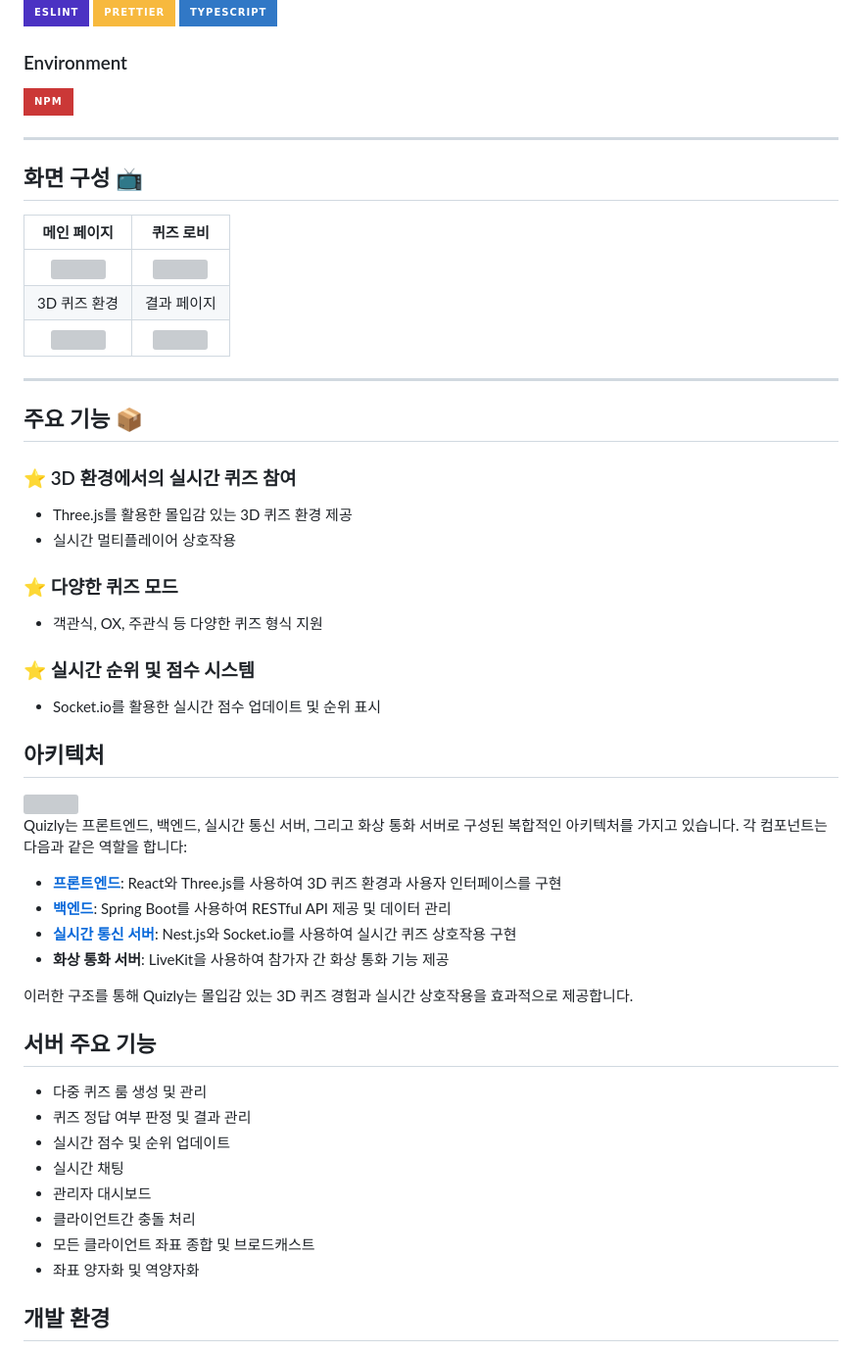
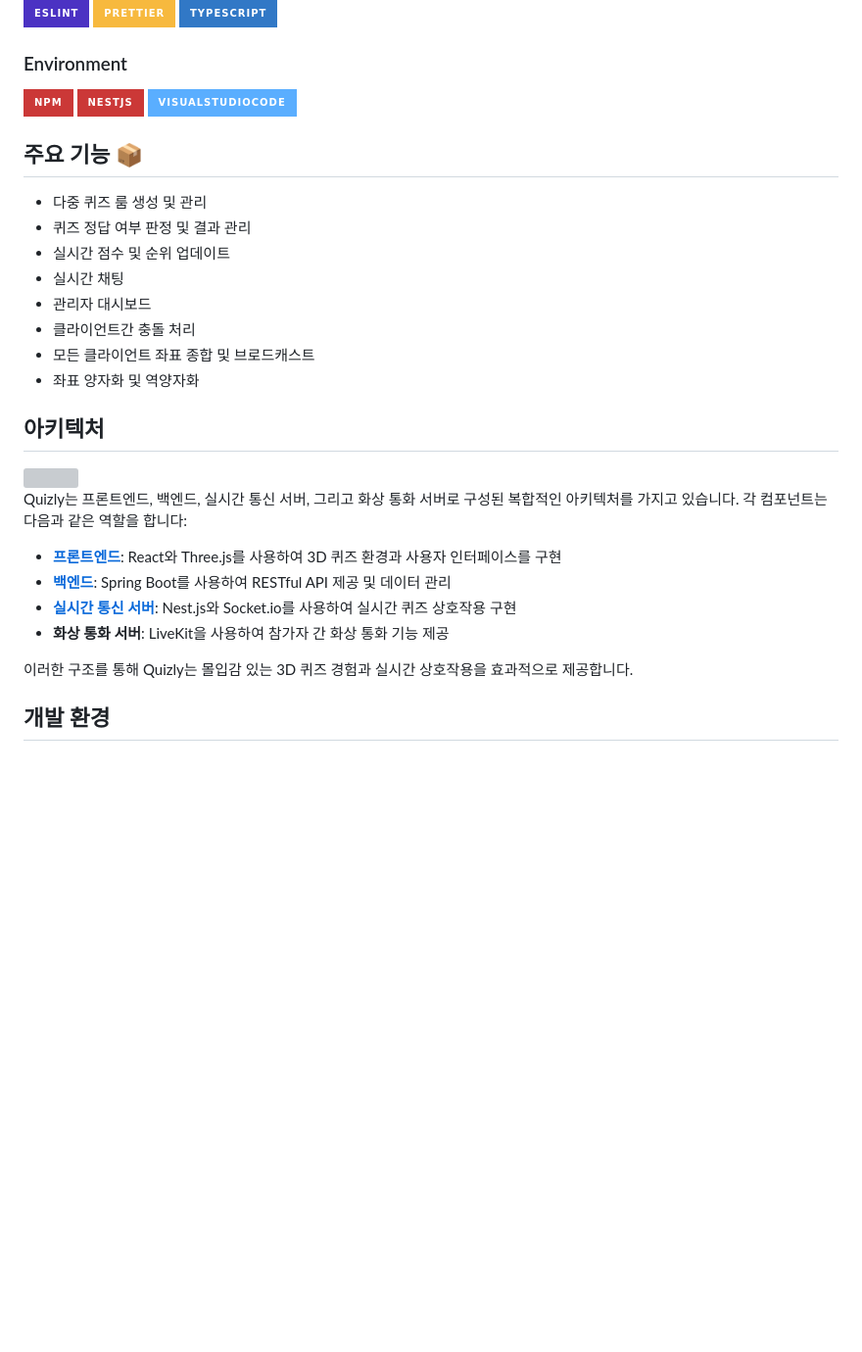
Before and after one commit to Quizly-Project/quizly-Nest, a Markdown page: README.md, the part around the change. Shown: that part at 98% size. GitHub-like rendering; badges without logos; blank space fills up the shorter version; grey boxes are pictures that could not be loaded.

```diff
--- a/README.md
+++ b/README.md
@@ -81,33 +81,18 @@ $ npm run start
 
 ### Environment
 ![npm](https://img.shields.io/badge/npm-CB3837?style=for-the-badge&logo=npm&logoColor=white)
-
----
-
-## 화면 구성 📺
-
-|                        메인 페이지                        |                          퀴즈 로비                          |
-| :-------------------------------------------------------: | :---------------------------------------------------------: |
-| <img width="329" src="path_to_main_page_screenshot.png"/> | <img width="329" src="path_to_quiz_lobby_screenshot.png"/>  |
-|                       3D 퀴즈 환경                        |                         결과 페이지                         |
-|  <img width="329" src="path_to_3d_quiz_screenshot.png"/>  | <img width="329" src="path_to_result_page_screenshot.png"/> |
-
----
+![nestJS](https://img.shields.io/badge/nestJS-CB3837?style=for-the-badge&logo=nestJS&logoColor=white)
+![visual studio code](https://img.shields.io/badge/visualstudiocode-5AAEFF?style=for-the-badge)
 
 ## 주요 기능 📦
-
-### ⭐️ 3D 환경에서의 실시간 퀴즈 참여
-
-- Three.js를 활용한 몰입감 있는 3D 퀴즈 환경 제공
-- 실시간 멀티플레이어 상호작용
-
-### ⭐️ 다양한 퀴즈 모드
-
-- 객관식, OX, 주관식 등 다양한 퀴즈 형식 지원
-
-### ⭐️ 실시간 순위 및 점수 시스템
-
-- Socket.io를 활용한 실시간 점수 업데이트 및 순위 표시
+- 다중 퀴즈 룸 생성 및 관리
+- 퀴즈 정답 여부 판정 및 결과 관리
+- 실시간 점수 및 순위 업데이트
+- 실시간 채팅
+- 관리자 대시보드
+- 클라이언트간 충돌 처리
+- 모든 클라이언트 좌표 종합 및 브로드캐스트
+- 좌표 양자화 및 역양자화
 
 ## 아키텍처
 
@@ -121,16 +106,6 @@ Quizly는 프론트엔드, 백엔드, 실시간 통신 서버, 그리고 화상
 - **화상 통화 서버**: LiveKit을 사용하여 참가자 간 화상 통화 기능 제공
 
 이러한 구조를 통해 Quizly는 몰입감 있는 3D 퀴즈 경험과 실시간 상호작용을 효과적으로 제공합니다.
-
-## 서버 주요 기능
-- 다중 퀴즈 룸 생성 및 관리
-- 퀴즈 정답 여부 판정 및 결과 관리
-- 실시간 점수 및 순위 업데이트
-- 실시간 채팅
-- 관리자 대시보드
-- 클라이언트간 충돌 처리
-- 모든 클라이언트 좌표 종합 및 브로드캐스트
-- 좌표 양자화 및 역양자화
 
 ## 개발 환경
 - node : 20.14.0
```
